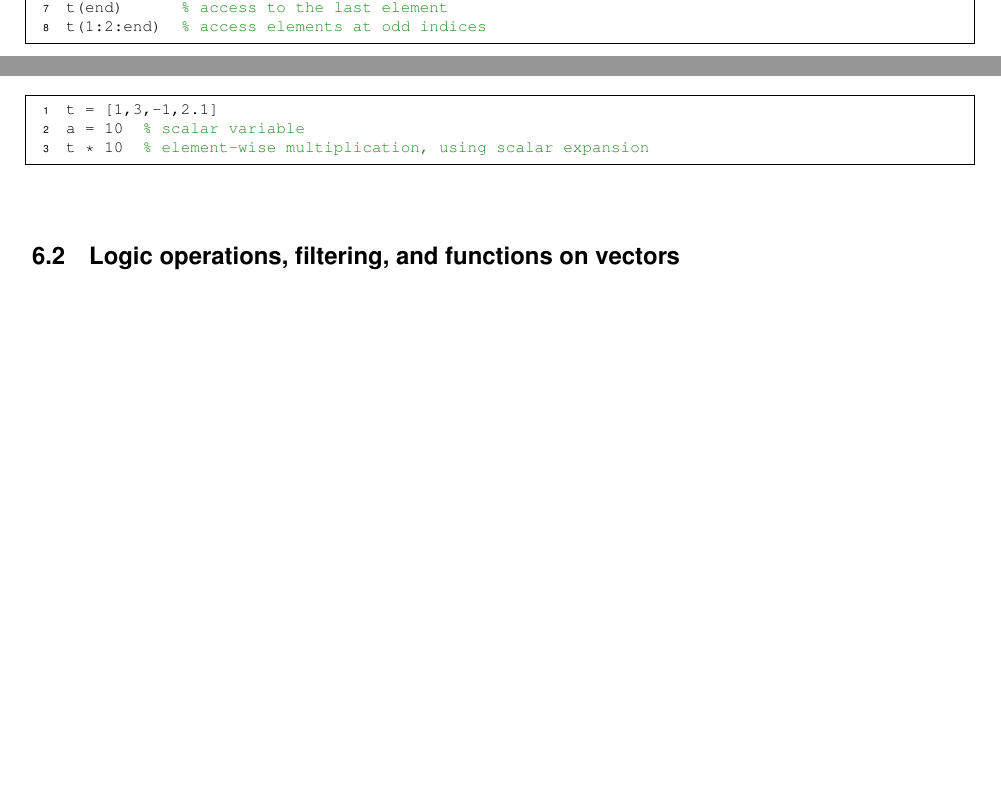
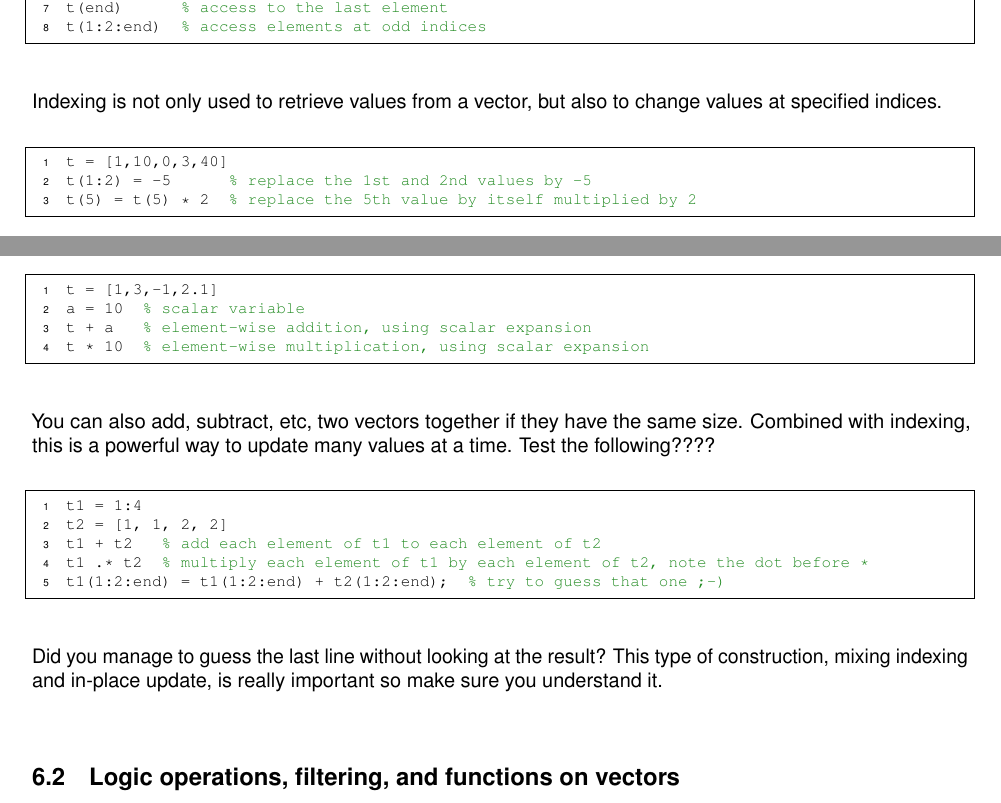
Before and after one commit to BaselLaserMouse/basic_matlab, a LaTeX document (basic_matlab.tex): two parts of pages 8 and 9 of 18, joined at a grey line, cut so that both start at the same text, the shorter picture padded with empty space. Compiled offline with pdfLaTeX.

Commit message:
expanding section on vectors with assignment and in-place updates

```diff
--- a/basic_matlab.tex
+++ b/basic_matlab.tex
@@ -4,7 +4,6 @@
 \usepackage[colorlinks=true]{hyperref}
 \usepackage[framed,numbered,autolinebreaks]{mcode}
 \usepackage{url}
-\usepackage{textcomp}
 \usepackage{helvet}
 \usepackage{microtype}
 \usepackage{todonotes}
@@ -332,6 +333,13 @@ t(end)      % access to the last element
 t(1:2:end)  % access elements at odd indices
 \end{lstlisting}
 
+Indexing is not only used to retrieve values from a vector, but also to change values at specified indices.
+\begin{lstlisting}
+t = [1,10,0,3,40]
+t(1:2) = -5      % replace the 1st and 2nd values by -5
+t(5) = t(5) * 2  % replace the 5th value by itself multiplied by 2
+\end{lstlisting}
+
 To check the size of a vector, you can use the \mcode{length}, \mcode{size} or \mcode{numel} functions.
 Go to the help pages for these functions and read about them.
 Try all three functions on the \mcode{t} variable. Is there any difference?
@@ -353,8 +360,22 @@ Try the following:
 \begin{lstlisting}
 t = [1,3,-1,2.1]
 a = 10  % scalar variable
+t + a   % element-wise addition, using scalar expansion
 t * 10  % element-wise multiplication, using scalar expansion
 \end{lstlisting}
+
+You can also add, subtract, etc, two vectors together if they have the same size.
+Combined with indexing, this is a powerful way to update many values at a time.
+Test the following????
+\begin{lstlisting}
+t1 = 1:4
+t2 = [1, 1, 2, 2]
+t1 + t2   % add each element of t1 to each element of t2
+t1 .* t2  % multiply each element of t1 by each element of t2, note the dot before *
+t1(1:2:end) = t1(1:2:end) + t2(1:2:end);  % try to guess that one ;-)
+\end{lstlisting}
+Did you manage to guess the last line without looking at the result?
+This type of construction, mixing indexing and in-place update, is really important so make sure you understand it.
 
 
 \subsection{Logic operations, filtering, and functions on vectors}
```
Also changed, not shown: basic_matlab.tex (13 more changed lines).
